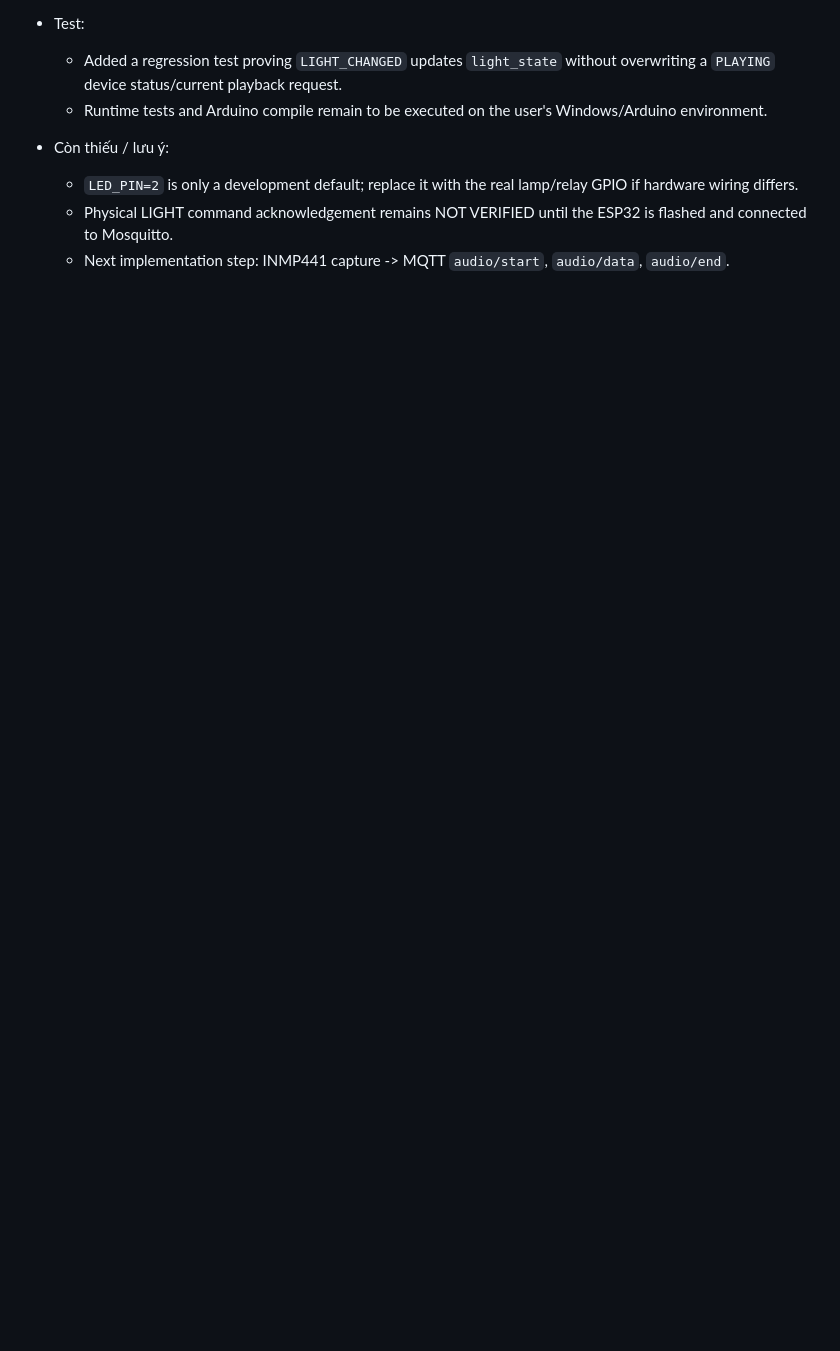
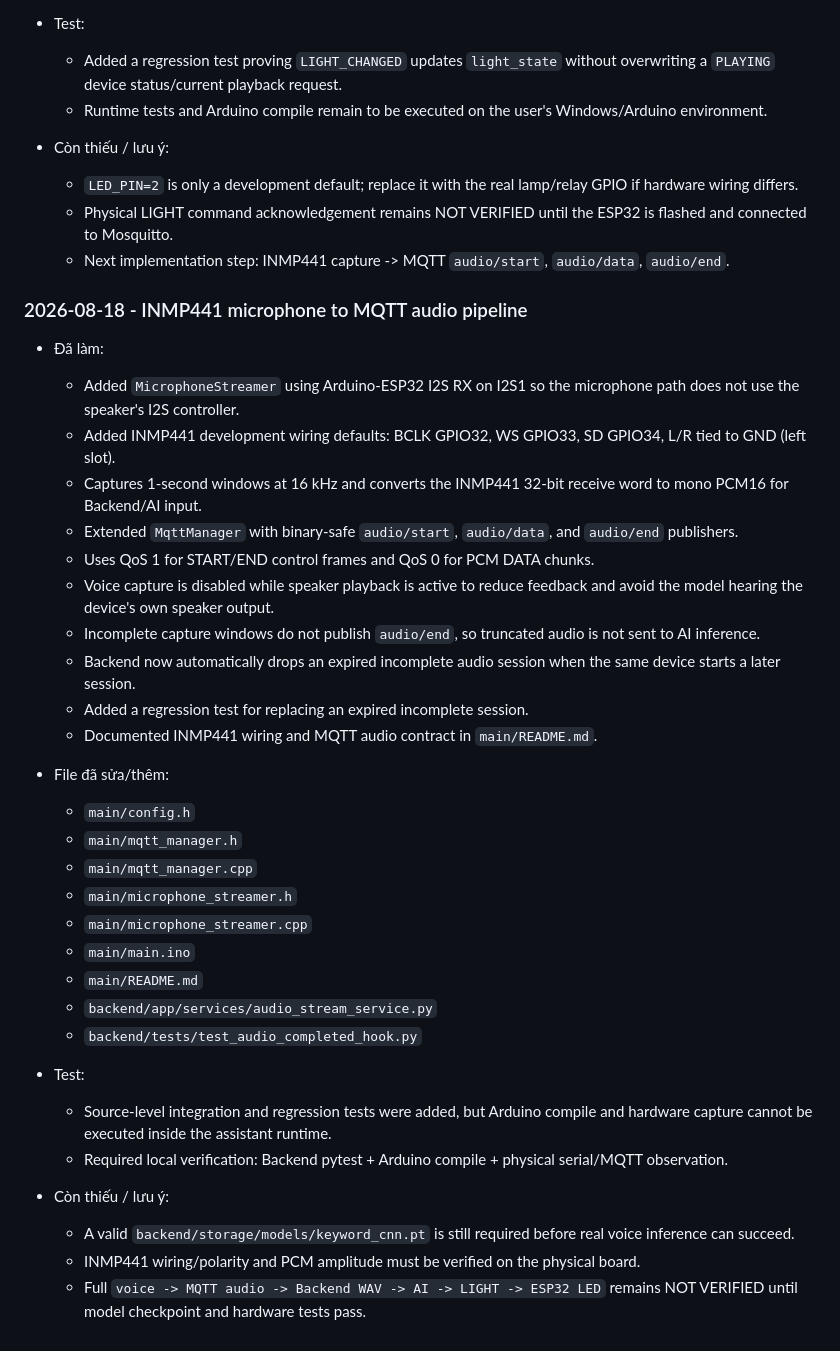
Before and after one commit to vbthang1210/VLCNTT, a Markdown page: LOG.md, the part around the change. Drawn GitHub-style; blank space fills up the shorter version.

Commit message:
Log INMP441 MQTT voice capture pipeline

```diff
--- a/LOG.md
+++ b/LOG.md
@@ -199,3 +199,37 @@
   - `LED_PIN=2` is only a development default; replace it with the real lamp/relay GPIO if hardware wiring differs.
   - Physical LIGHT command acknowledgement remains NOT VERIFIED until the ESP32 is flashed and connected to Mosquitto.
   - Next implementation step: INMP441 capture -> MQTT `audio/start`, `audio/data`, `audio/end`.
+
+### 2026-08-18 - INMP441 microphone to MQTT audio pipeline
+
+- Đã làm:
+  - Added `MicrophoneStreamer` using Arduino-ESP32 I2S RX on I2S1 so the microphone path does not use the speaker's I2S controller.
+  - Added INMP441 development wiring defaults: BCLK GPIO32, WS GPIO33, SD GPIO34, L/R tied to GND (left slot).
+  - Captures 1-second windows at 16 kHz and converts the INMP441 32-bit receive word to mono PCM16 for Backend/AI input.
+  - Extended `MqttManager` with binary-safe `audio/start`, `audio/data`, and `audio/end` publishers.
+  - Uses QoS 1 for START/END control frames and QoS 0 for PCM DATA chunks.
+  - Voice capture is disabled while speaker playback is active to reduce feedback and avoid the model hearing the device's own speaker output.
+  - Incomplete capture windows do not publish `audio/end`, so truncated audio is not sent to AI inference.
+  - Backend now automatically drops an expired incomplete audio session when the same device starts a later session.
+  - Added a regression test for replacing an expired incomplete session.
+  - Documented INMP441 wiring and MQTT audio contract in `main/README.md`.
+
+- File đã sửa/thêm:
+  - `main/config.h`
+  - `main/mqtt_manager.h`
+  - `main/mqtt_manager.cpp`
+  - `main/microphone_streamer.h`
+  - `main/microphone_streamer.cpp`
+  - `main/main.ino`
+  - `main/README.md`
+  - `backend/app/services/audio_stream_service.py`
+  - `backend/tests/test_audio_completed_hook.py`
+
+- Test:
+  - Source-level integration and regression tests were added, but Arduino compile and hardware capture cannot be executed inside the assistant runtime.
+  - Required local verification: Backend pytest + Arduino compile + physical serial/MQTT observation.
+
+- Còn thiếu / lưu ý:
+  - A valid `backend/storage/models/keyword_cnn.pt` is still required before real voice inference can succeed.
+  - INMP441 wiring/polarity and PCM amplitude must be verified on the physical board.
+  - Full `voice -> MQTT audio -> Backend WAV -> AI -> LIGHT -> ESP32 LED` remains NOT VERIFIED until model checkpoint and hardware tests pass.
```
